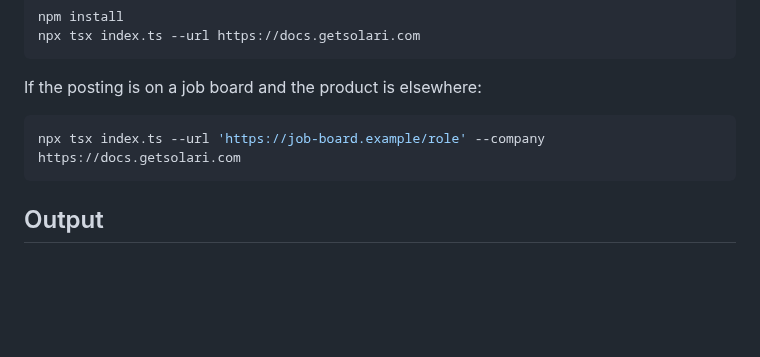
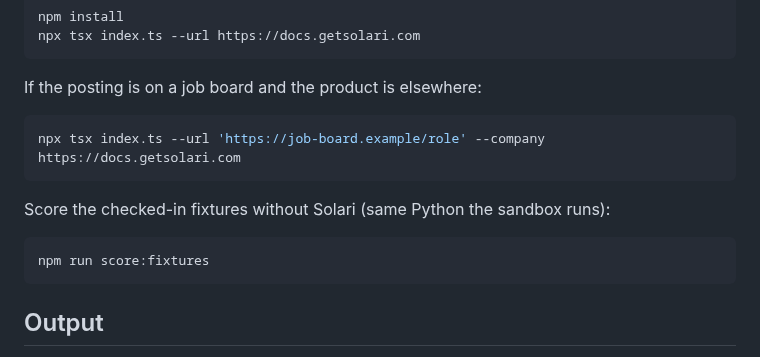
Before and after one commit to mangeshraut712/apply-lens, a Markdown page: README.md, the part around one of its changes. Rendered like a GitHub page; blank space fills up the shorter version.

````diff
--- a/README.md
+++ b/README.md
@@ -38,6 +56,12 @@ If the posting is on a job board and the product is elsewhere:
 npx tsx index.ts --url 'https://job-board.example/role' --company https://docs.getsolari.com
 ```
 
+Score the checked-in fixtures without Solari (same Python the sandbox runs):
+
+```bash
+npm run score:fixtures
+```
+
 ## Output
 
 - Support score: token overlap between the posting and live pages
````
Also changed, not shown: other parts of README.md (+18 -0 lines), docs/screenshots/01-cli-run.png (added), docs/screenshots/02-report.png (added), docs/screenshots/03-report-json.png (added), 6 other files.
